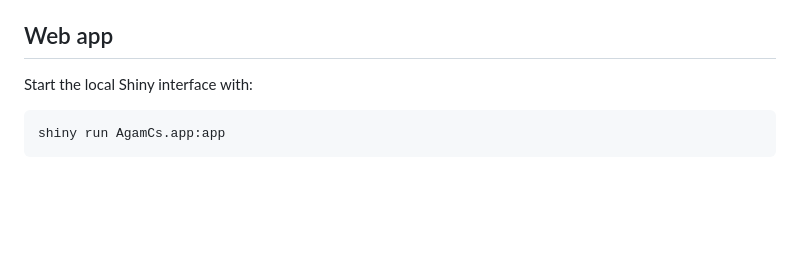
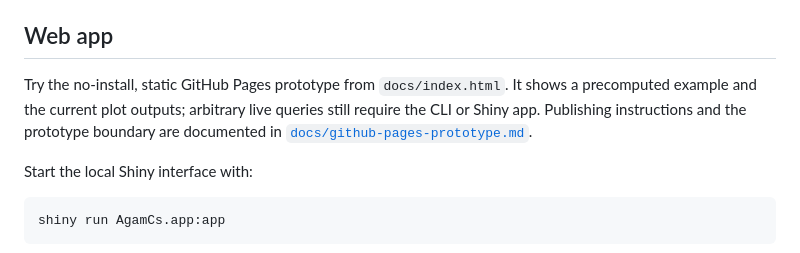
Before and after one commit to Tycour/AgamCs, a Markdown page: README.md, the part around the change. Rendered like a GitHub page; blank space fills up the shorter version.

Commit message:
Add static GitHub Pages prototype

````diff
--- a/README.md
+++ b/README.md
@@ -143,6 +143,12 @@ and the rebuild procedure are in
 
 ## Web app
 
+Try the no-install, static GitHub Pages prototype from `docs/index.html`. It
+shows a precomputed example and the current plot outputs; arbitrary live
+queries still require the CLI or Shiny app. Publishing instructions and the
+prototype boundary are documented in
+[`docs/github-pages-prototype.md`](docs/github-pages-prototype.md).
+
 Start the local Shiny interface with:
 
 ```commandline
````
Also changed, not shown: docs/github-pages-prototype.md (added, +38 -0 lines), docs/assets/AGAP006241_cs_snp_summary.png (added), docs/assets/AGAP006241_heatmap.png (added), 4 other files.
